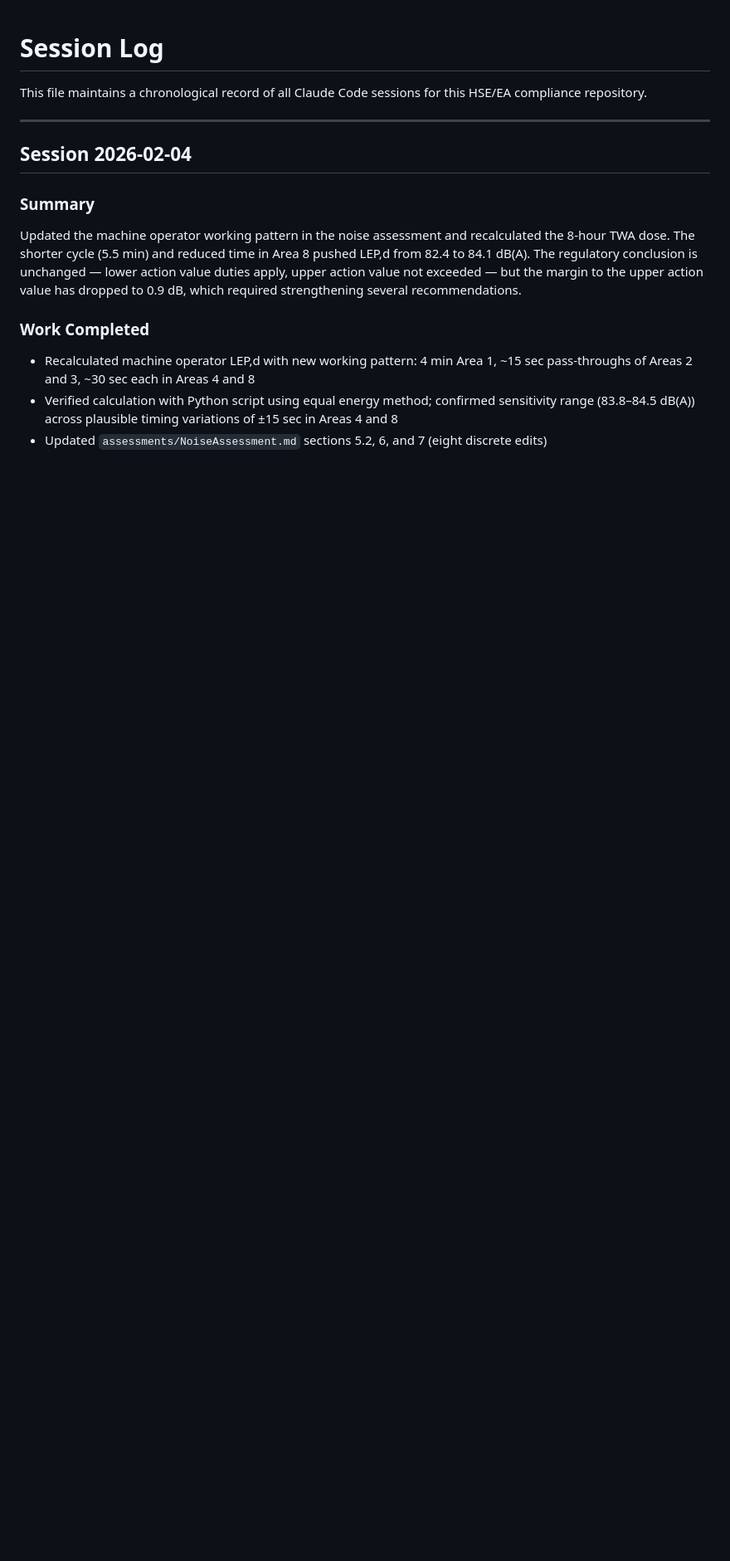
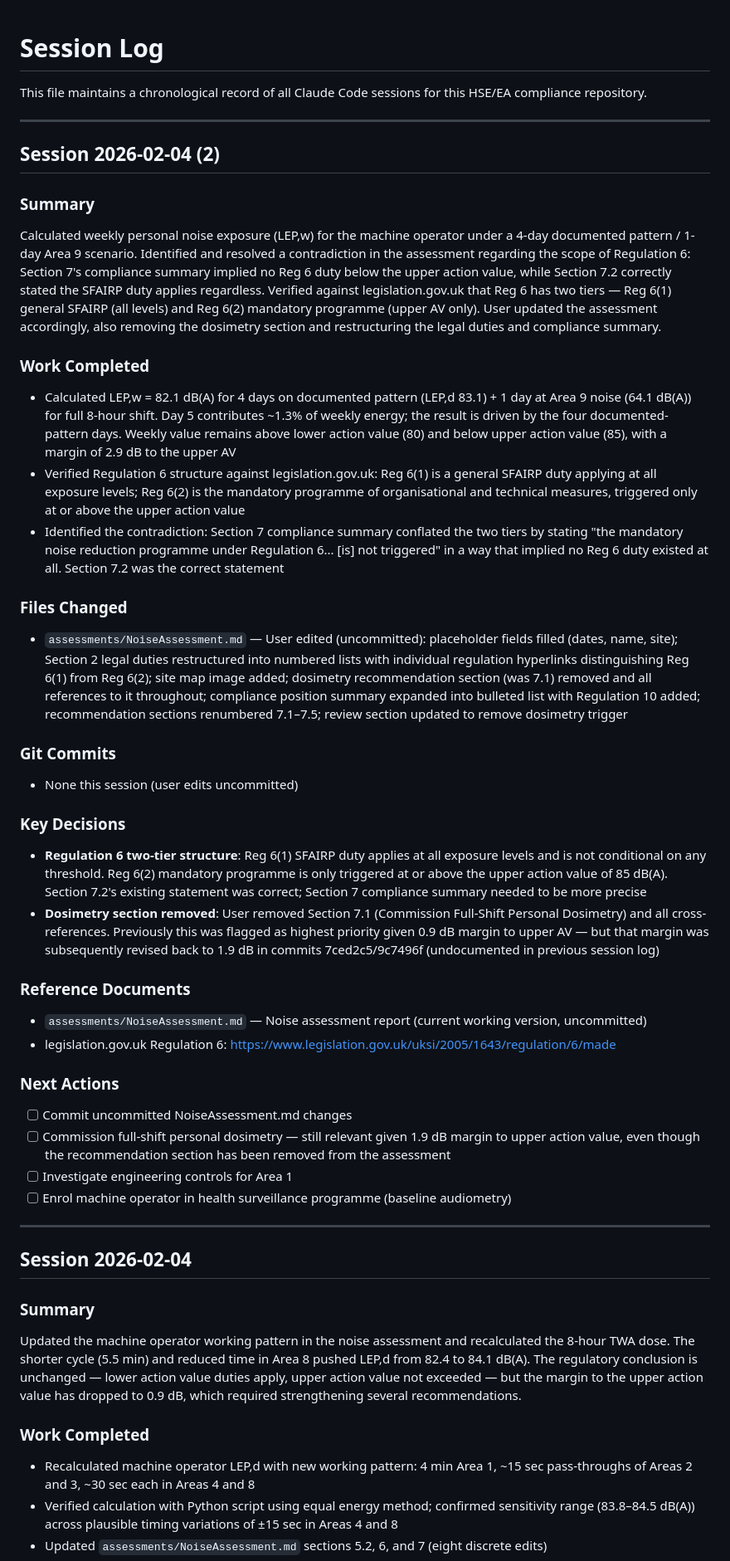
Before and after one commit to SureShotUK/REACH, a Markdown page: hseea/SESSION_LOG.md, the part around the change. Shown at 83% size. Rendered like a GitHub page; blank space fills up the shorter version.

```diff
--- a/hseea/SESSION_LOG.md
+++ b/hseea/SESSION_LOG.md
@@ -5,6 +5,38 @@ This file maintains a chronological record of all Claude Code sessions for this
 ---
 
 <!-- New sessions will be added below this line. Keep in reverse chronological order (newest first) -->
+
+## Session 2026-02-04 (2)
+
+### Summary
+Calculated weekly personal noise exposure (LEP,w) for the machine operator under a 4-day documented pattern / 1-day Area 9 scenario. Identified and resolved a contradiction in the assessment regarding the scope of Regulation 6: Section 7's compliance summary implied no Reg 6 duty below the upper action value, while Section 7.2 correctly stated the SFAIRP duty applies regardless. Verified against legislation.gov.uk that Reg 6 has two tiers — Reg 6(1) general SFAIRP (all levels) and Reg 6(2) mandatory programme (upper AV only). User updated the assessment accordingly, also removing the dosimetry section and restructuring the legal duties and compliance summary.
+
+### Work Completed
+- Calculated LEP,w = 82.1 dB(A) for 4 days on documented pattern (LEP,d 83.1) + 1 day at Area 9 noise (64.1 dB(A)) for full 8-hour shift. Day 5 contributes ~1.3% of weekly energy; the result is driven by the four documented-pattern days. Weekly value remains above lower action value (80) and below upper action value (85), with a margin of 2.9 dB to the upper AV
+- Verified Regulation 6 structure against legislation.gov.uk: Reg 6(1) is a general SFAIRP duty applying at all exposure levels; Reg 6(2) is the mandatory programme of organisational and technical measures, triggered only at or above the upper action value
+- Identified the contradiction: Section 7 compliance summary conflated the two tiers by stating "the mandatory noise reduction programme under Regulation 6... [is] not triggered" in a way that implied no Reg 6 duty existed at all. Section 7.2 was the correct statement
+
+### Files Changed
+- `assessments/NoiseAssessment.md` — User edited (uncommitted): placeholder fields filled (dates, name, site); Section 2 legal duties restructured into numbered lists with individual regulation hyperlinks distinguishing Reg 6(1) from Reg 6(2); site map image added; dosimetry recommendation section (was 7.1) removed and all references to it throughout; compliance position summary expanded into bulleted list with Regulation 10 added; recommendation sections renumbered 7.1–7.5; review section updated to remove dosimetry trigger
+
+### Git Commits
+- None this session (user edits uncommitted)
+
+### Key Decisions
+- **Regulation 6 two-tier structure**: Reg 6(1) SFAIRP duty applies at all exposure levels and is not conditional on any threshold. Reg 6(2) mandatory programme is only triggered at or above the upper action value of 85 dB(A). Section 7.2's existing statement was correct; Section 7 compliance summary needed to be more precise
+- **Dosimetry section removed**: User removed Section 7.1 (Commission Full-Shift Personal Dosimetry) and all cross-references. Previously this was flagged as highest priority given 0.9 dB margin to upper AV — but that margin was subsequently revised back to 1.9 dB in commits 7ced2c5/9c7496f (undocumented in previous session log)
+
+### Reference Documents
+- `assessments/NoiseAssessment.md` — Noise assessment report (current working version, uncommitted)
+- legislation.gov.uk Regulation 6: https://www.legislation.gov.uk/uksi/2005/1643/regulation/6/made
+
+### Next Actions
+- [ ] Commit uncommitted NoiseAssessment.md changes
+- [ ] Commission full-shift personal dosimetry — still relevant given 1.9 dB margin to upper action value, even though the recommendation section has been removed from the assessment
+- [ ] Investigate engineering controls for Area 1
+- [ ] Enrol machine operator in health surveillance programme (baseline audiometry)
+
+---
 
 ## Session 2026-02-04
 
```
Also changed, not shown: hseea/CHANGELOG.md (+16 -10 lines), hseea/PROJECT_STATUS.md (+13 -9 lines).
